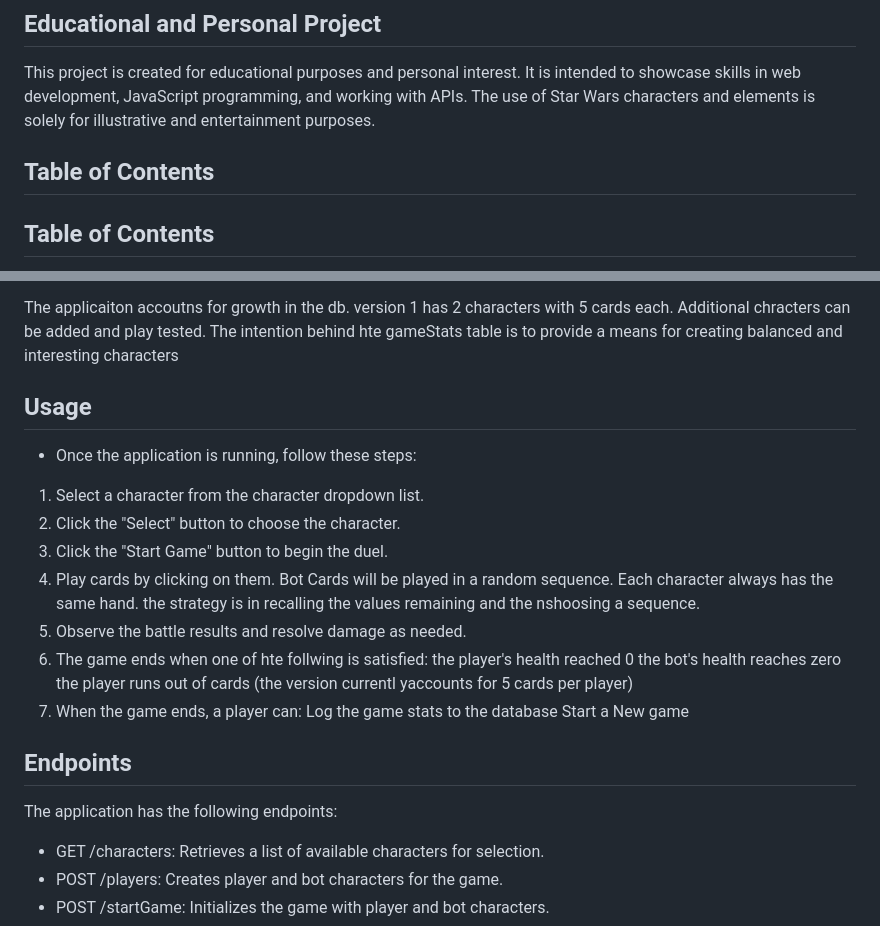
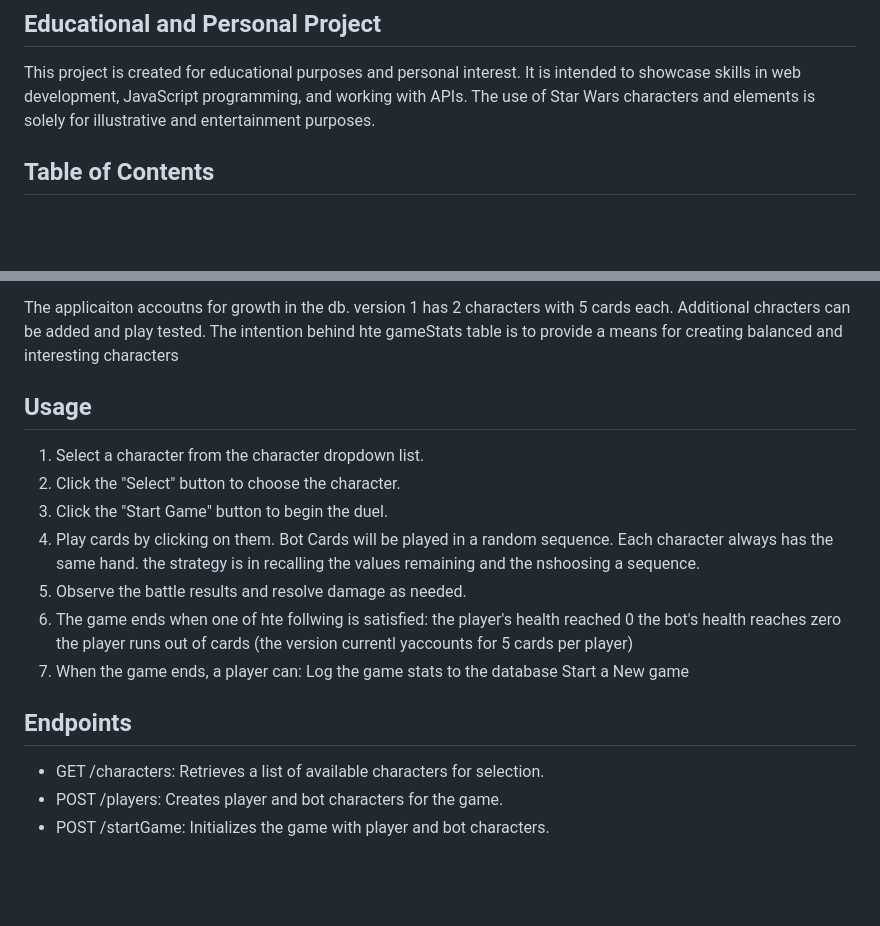
Before and after one commit to davidjlay2277/capstone-project, a Markdown page: README.md, 2 parts joined by grey strips. Rendered like a GitHub page; blank space fills up the shorter version.

Commit message:
ReadMe created

```diff
--- a/README.md
+++ b/README.md
@@ -9,11 +9,6 @@ Star Wars is a registered trademark of Lucasfilm Ltd. This project is an unoffic
 ## Educational and Personal Project
 
 This project is created for educational purposes and personal interest. It is intended to showcase skills in web development, JavaScript programming, and working with APIs. The use of Star Wars characters and elements is solely for illustrative and entertainment purposes.
-
-## Table of Contents
-
-<!-- ... rest of the README content ... -->
-
 
 ## Table of Contents
 
@@ -63,8 +58,6 @@ The applicaiton accoutns for growth in the db. version 1 has 2 characters with 5
 
 ## Usage
 
-- Once the application is running, follow these steps:
-
 1. Select a character from the character dropdown list.
 2. Click the "Select" button to choose the character.
 3. Click the "Start Game" button to begin the duel.
@@ -80,8 +73,6 @@ The applicaiton accoutns for growth in the db. version 1 has 2 characters with 5
     Start a New game
 
 ## Endpoints
-
-The application has the following endpoints:
 
 - GET /characters: Retrieves a list of available characters for selection.
 - POST /players: Creates player and bot characters for the game.
```
Also changed, not shown: other parts of README.md (+0 -2 lines).
